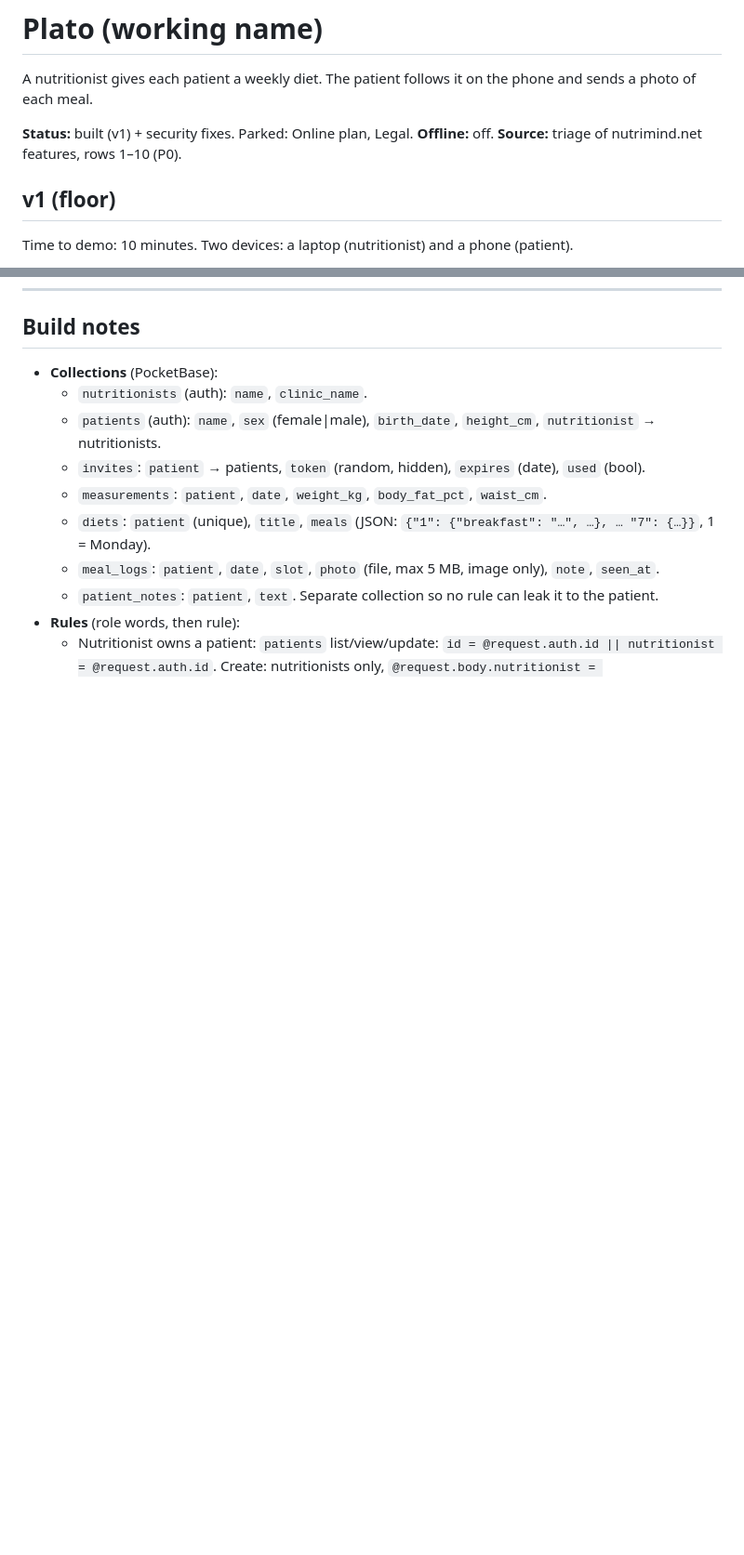
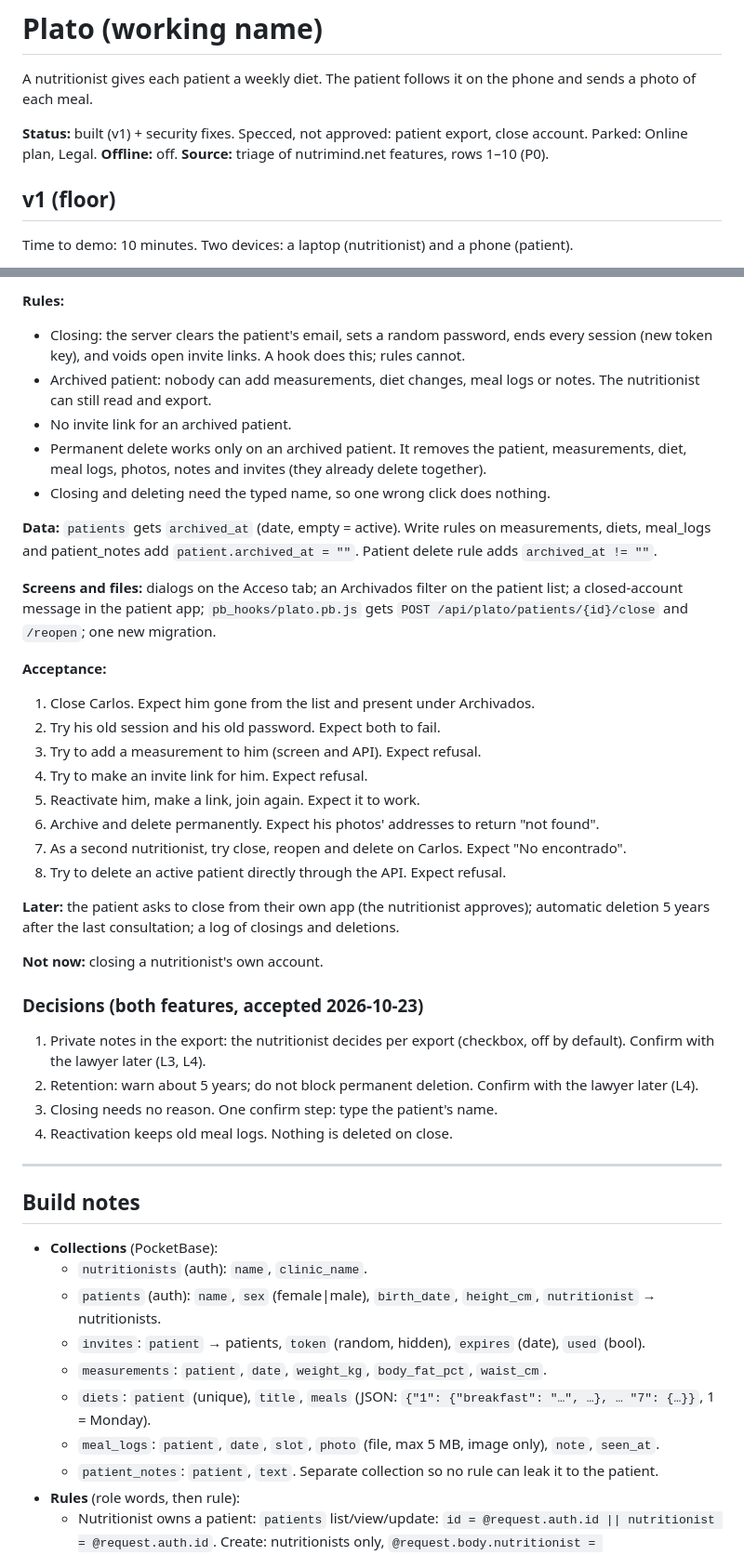
Before and after one commit to FlamingFlamingo-net/Plato, a Markdown page: specs/plato.md, 2 parts joined by grey strips. Shown at 93% size. Rendered like a GitHub page; blank space fills up the shorter version.

```diff
--- a/specs/plato.md
+++ b/specs/plato.md
@@ -2,7 +2,7 @@
 
 A nutritionist gives each patient a weekly diet. The patient follows it on the phone and sends a photo of each meal.
 
-**Status:** built (v1) + security fixes. Parked: Online plan, Legal.
+**Status:** built (v1) + security fixes. Specced, not approved: patient export, close account. Parked: Online plan, Legal.
 **Offline:** off.
 **Source:** triage of nutrimind.net features, rows 1–10 (P0).
 
@@ -210,3 +259,37 @@ Already fine: MIT license for our code; Basecoat keeps its own MIT license.
+**Rules:**
+- Closing: the server clears the patient's email, sets a random password, ends every session (new token key), and voids open invite links. A hook does this; rules cannot.
+- Archived patient: nobody can add measurements, diet changes, meal logs or notes. The nutritionist can still read and export.
+- No invite link for an archived patient.
+- Permanent delete works only on an archived patient. It removes the patient, measurements, diet, meal logs, photos, notes and invites (they already delete together).
+- Closing and deleting need the typed name, so one wrong click does nothing.
+
+**Data:** `patients` gets `archived_at` (date, empty = active). Write rules on measurements, diets, meal_logs and patient_notes add `patient.archived_at = ""`. Patient delete rule adds `archived_at != ""`.
+
+**Screens and files:** dialogs on the Acceso tab; an Archivados filter on the patient list; a closed-account message in the patient app; `pb_hooks/plato.pb.js` gets `POST /api/plato/patients/{id}/close` and `/reopen`; one new migration.
+
+**Acceptance:**
+1. Close Carlos. Expect him gone from the list and present under Archivados.
+2. Try his old session and his old password. Expect both to fail.
+3. Try to add a measurement to him (screen and API). Expect refusal.
+4. Try to make an invite link for him. Expect refusal.
+5. Reactivate him, make a link, join again. Expect it to work.
+6. Archive and delete permanently. Expect his photos' addresses to return "not found".
+7. As a second nutritionist, try close, reopen and delete on Carlos. Expect "No encontrado".
+8. Try to delete an active patient directly through the API. Expect refusal.
+
+**Later:** the patient asks to close from their own app (the nutritionist approves); automatic deletion 5 years after the last consultation; a log of closings and deletions.
+
+**Not now:** closing a nutritionist's own account.
+
+### Decisions (both features, accepted 2026-10-23)
+
+1. Private notes in the export: the nutritionist decides per export (checkbox, off by default). Confirm with the lawyer later (L3, L4).
+2. Retention: warn about 5 years; do not block permanent deletion. Confirm with the lawyer later (L4).
+3. Closing needs no reason. One confirm step: type the patient's name.
+4. Reactivation keeps old meal logs. Nothing is deleted on close.
+
+---
+
 ## Build notes
 
 - **Collections** (PocketBase):
```
Also changed, not shown: other parts of specs/plato.md (+49 -0 lines).
